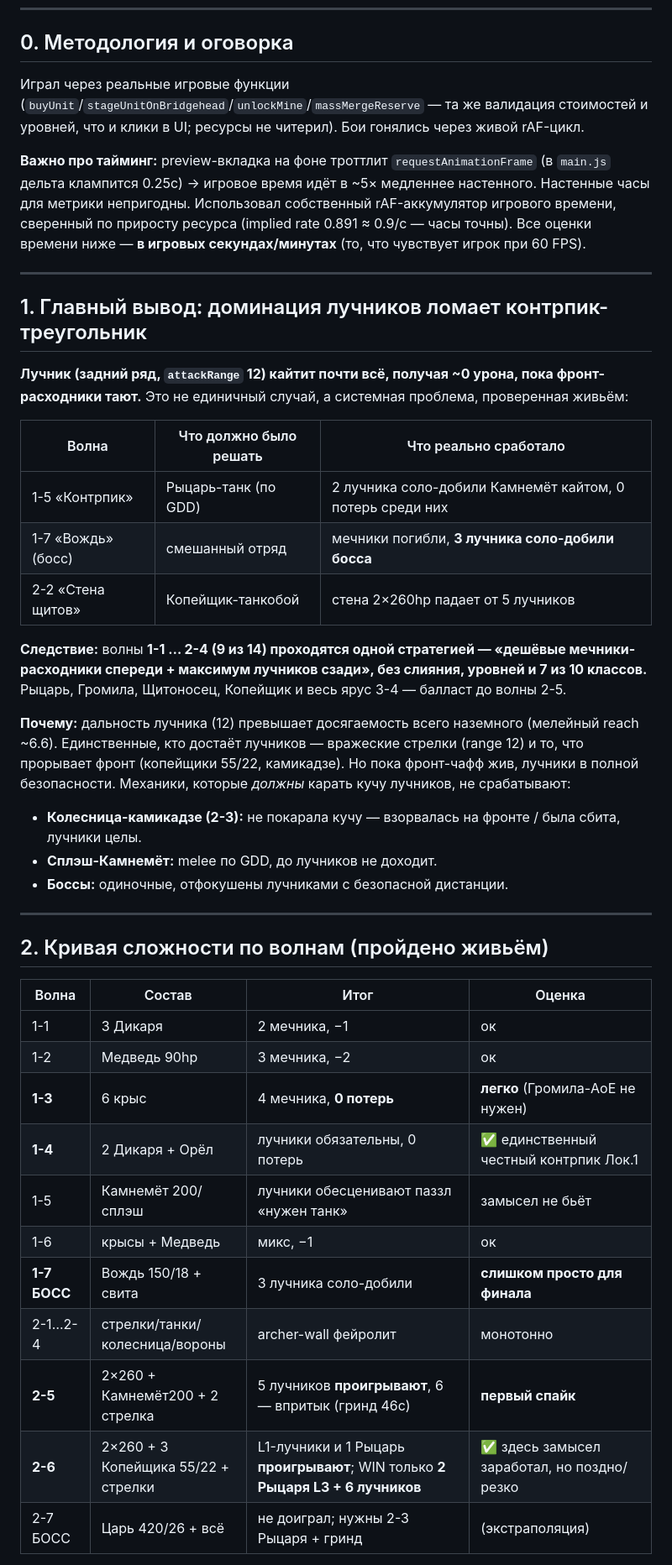
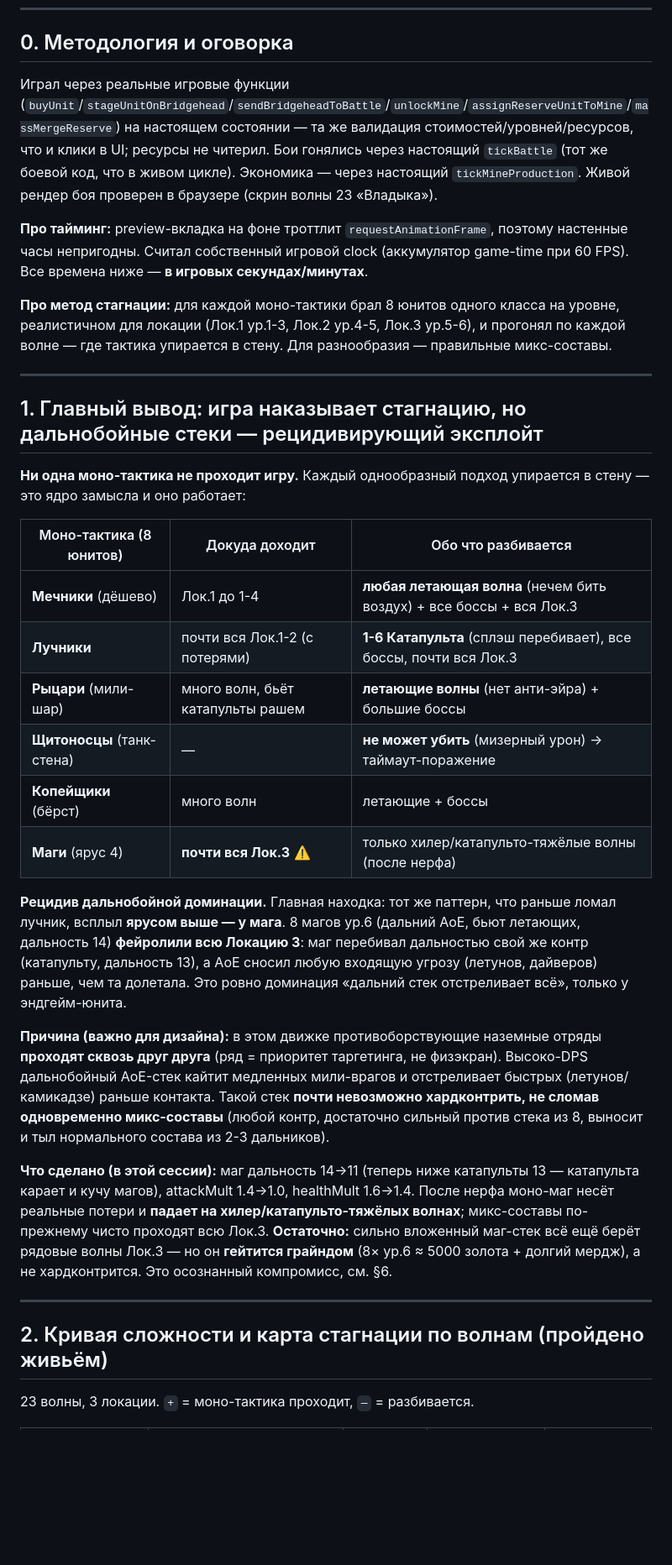
Before and after one commit to vladimir-shteel/FightingDudes, a Markdown page: combat-rework-balance-report.md, the part around one of its changes. Shown at 84% size. Rendered like a GitHub page; blank space fills up the shorter version.

```diff
--- a/combat-rework-balance-report.md
+++ b/combat-rework-balance-report.md
@@ -40,44 +8,36 @@
 
 ## 0. Методология и оговорка
 
-Играл через реальные игровые функции (`buyUnit`/`stageUnitOnBridgehead`/`unlockMine`/`massMergeReserve` — та же валидация стоимостей и уровней, что и клики в UI; ресурсы не читерил). Бои гонялись через живой rAF-цикл.
+Играл через реальные игровые функции (`buyUnit`/`stageUnitOnBridgehead`/`sendBridgeheadToBattle`/`unlockMine`/`assignReserveUnitToMine`/`massMergeReserve`) на настоящем состоянии — та же валидация стоимостей/уровней/ресурсов, что и клики в UI; ресурсы не читерил. Бои гонялись через настоящий `tickBattle` (тот же боевой код, что в живом цикле). Экономика — через настоящий `tickMineProduction`. Живой рендер боя проверен в браузере (скрин волны 23 «Владыка»).
 
-**Важно про тайминг:** preview-вкладка на фоне троттлит `requestAnimationFrame` (в `main.js` дельта клампится 0.25с) → игровое время идёт в ~5× медленнее настенного. Настенные часы для метрики непригодны. Использовал собственный rAF-аккумулятор игрового времени, сверенный по приросту ресурса (implied rate 0.891 ≈ 0.9/с — часы точны). Все оценки времени ниже — **в игровых секундах/минутах** (то, что чувствует игрок при 60 FPS).
+**Про тайминг:** preview-вкладка на фоне троттлит `requestAnimationFrame`, поэтому настенные часы непригодны. Считал собственный игровой clock (аккумулятор game-time при 60 FPS). Все времена ниже — **в игровых секундах/минутах**.
+
+**Про метод стагнации:** для каждой моно-тактики брал 8 юнитов одного класса на уровне, реалистичном для локации (Лок.1 ур.1-3, Лок.2 ур.4-5, Лок.3 ур.5-6), и прогонял по каждой волне — где тактика упирается в стену. Для разнообразия — правильные микс-составы.
 
 ---
 
-## 1. Главный вывод: доминация лучников ломает контрпик-треугольник
+## 1. Главный вывод: игра наказывает стагнацию, но дальнобойные стеки — рецидивирующий эксплойт
 
-**Лучник (задний ряд, `attackRange` 12) кайтит почти всё, получая ~0 урона, пока фронт-расходники тают.** Это не единичный случай, а системная проблема, проверенная живьём:
+**Ни одна моно-тактика не проходит игру.** Каждый однообразный подход упирается в стену — это ядро замысла и оно работает:
 
-| Волна | Что должно было решать | Что реально сработало |
+| Моно-тактика (8 юнитов) | Докуда доходит | Обо что разбивается |
 |---|---|---|
-| 1-5 «Контрпик» | Рыцарь-танк (по GDD) | 2 лучника соло-добили Камнемёт кайтом, 0 потерь среди них |
-| 1-7 «Вождь» (босс) | смешанный отряд | мечники погибли, **3 лучника соло-добили босса** |
-| 2-2 «Стена щитов» | Копейщик-танкобой | стена 2×260hp падает от 5 лучников |
+| **Мечники** (дёшево) | Лок.1 до 1-4 | **любая летающая волна** (нечем бить воздух) + все боссы + вся Лок.3 |
+| **Лучники** | почти вся Лок.1-2 (с потерями) | **1-6 Катапульта** (сплэш перебивает), все боссы, почти вся Лок.3 |
+| **Рыцари** (мили-шар) | много волн, бьёт катапульты рашем | **летающие волны** (нет анти-эйра) + большие боссы |
+| **Щитоносцы** (танк-стена) | — | **не может убить** (мизерный урон) → таймаут-поражение |
+| **Копейщики** (бёрст) | много волн | летающие + боссы |
+| **Маги** (ярус 4) | **почти вся Лок.3** ⚠️ | только хилер/катапульто-тяжёлые волны (после нерфа) |
 
-**Следствие:** волны **1-1 … 2-4 (9 из 14) проходятся одной стратегией — «дешёвые мечники-расходники спереди + максимум лучников сзади», без слияния, уровней и 7 из 10 классов.** Рыцарь, Громила, Щитоносец, Копейщик и весь ярус 3-4 — балласт до волны 2-5.
+**Рецидив дальнобойной доминации.** Главная находка: тот же паттерн, что раньше ломал лучник, всплыл **ярусом выше — у мага**. 8 магов ур.6 (дальний AoE, бьют летающих, дальность 14) **фейролили всю Локацию 3**: маг перебивал дальностью свой же контр (катапульту, дальность 13), а AoE сносил любую входящую угрозу (летунов, дайверов) раньше, чем та долетала. Это ровно доминация «дальний стек отстреливает всё», только у эндгейм-юнита.
 
-**Почему:** дальность лучника (12) превышает досягаемость всего наземного (мелейный reach ~6.6). Единственные, кто достаёт лучников — вражеские стрелки (range 12) и то, что прорывает фронт (копейщики 55/22, камикадзе). Но пока фронт-чафф жив, лучники в полной безопасности. Механики, которые *должны* карать кучу лучников, не срабатывают:
-- **Колесница-камикадзе (2-3):** не покарала кучу — взорвалась на фронте / была сбита, лучники целы.
-- **Сплэш-Камнемёт:** melee по GDD, до лучников не доходит.
-- **Боссы:** одиночные, отфокушены лучниками с безопасной дистанции.
+**Причина (важно для дизайна):** в этом движке противоборствующие наземные отряды **проходят сквозь друг друга** (ряд = приоритет таргетинга, не физэкран). Высоко-DPS дальнобойный AoE-стек кайтит медленных мили-врагов и отстреливает быстрых (летунов/камикадзе) раньше контакта. Такой стек **почти невозможно хардконтрить, не сломав одновременно микс-составы** (любой контр, достаточно сильный против стека из 8, выносит и тыл нормального состава из 2-3 дальников).
+
+**Что сделано (в этой сессии):** маг дальность 14→11 (теперь ниже катапульты 13 — катапульта карает и кучу магов), attackMult 1.4→1.0, healthMult 1.6→1.4. После нерфа моно-маг несёт реальные потери и **падает на хилер/катапульто-тяжёлых волнах**; микс-составы по-прежнему чисто проходят всю Лок.3. **Остаточно:** сильно вложенный маг-стек всё ещё берёт рядовые волны Лок.3 — но он **гейтится грайндом** (8× ур.6 ≈ 5000 золота + долгий мердж), а не хардконтрится. Это осознанный компромисс, см. §6.
 
 ---
 
-## 2. Кривая сложности по волнам (пройдено живьём)
+## 2. Кривая сложности и карта стагнации по волнам (пройдено живьём)
 
-| Волна | Состав | Итог | Оценка |
-|---|---|---|---|
-| 1-1 | 3 Дикаря | 2 мечника, −1 | ок |
-| 1-2 | Медведь 90hp | 3 мечника, −2 | ок |
-| **1-3** | 6 крыс | 4 мечника, **0 потерь** | **легко** (Громила-AoE не нужен) |
-| **1-4** | 2 Дикаря + Орёл | лучники обязательны, 0 потерь | ✅ единственный честный контрпик Лок.1 |
-| 1-5 | Камнемёт 200/сплэш | лучники обесценивают паззл «нужен танк» | замысел не бьёт |
-| 1-6 | крысы + Медведь | микс, −1 | ок |
-| **1-7 БОСС** | Вождь 150/18 + свита | 3 лучника соло-добили | **слишком просто для финала** |
-| 2-1…2-4 | стрелки/танки/колесница/вороны | archer-wall фейролит | монотонно |
-| **2-5** | 2×260 + Камнемёт200 + 2 стрелка | 5 лучников **проигрывают**, 6 — впритык (гринд 46с) | **первый спайк** |
-| **2-6** | 2×260 + 3 Копейщика 55/22 + стрелки | L1-лучники и 1 Рыцарь **проигрывают**; WIN только **2 Рыцаря L3 + 6 лучников** | ✅ здесь замысел заработал, но поздно/резко |
-| 2-7 БОСС | Царь 420/26 + всё | не доиграл; нужны 2-3 Рыцаря + гринд | (экстраполяция) |
+23 волны, 3 локации. `+` = моно-тактика проходит, `—` = разбивается.
 
```
Also changed, not shown: other parts of combat-rework-balance-report.md (+78 -90 lines).
